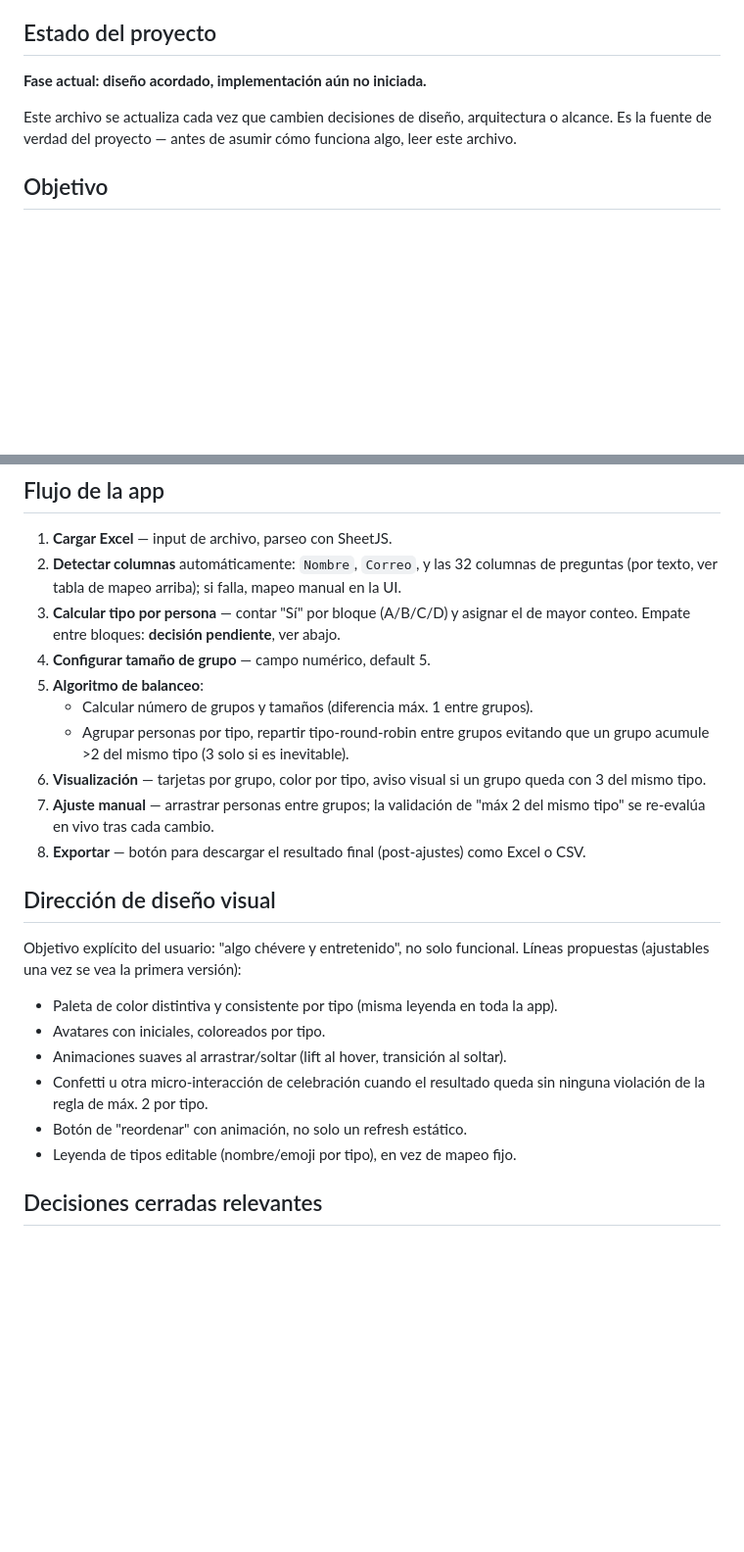
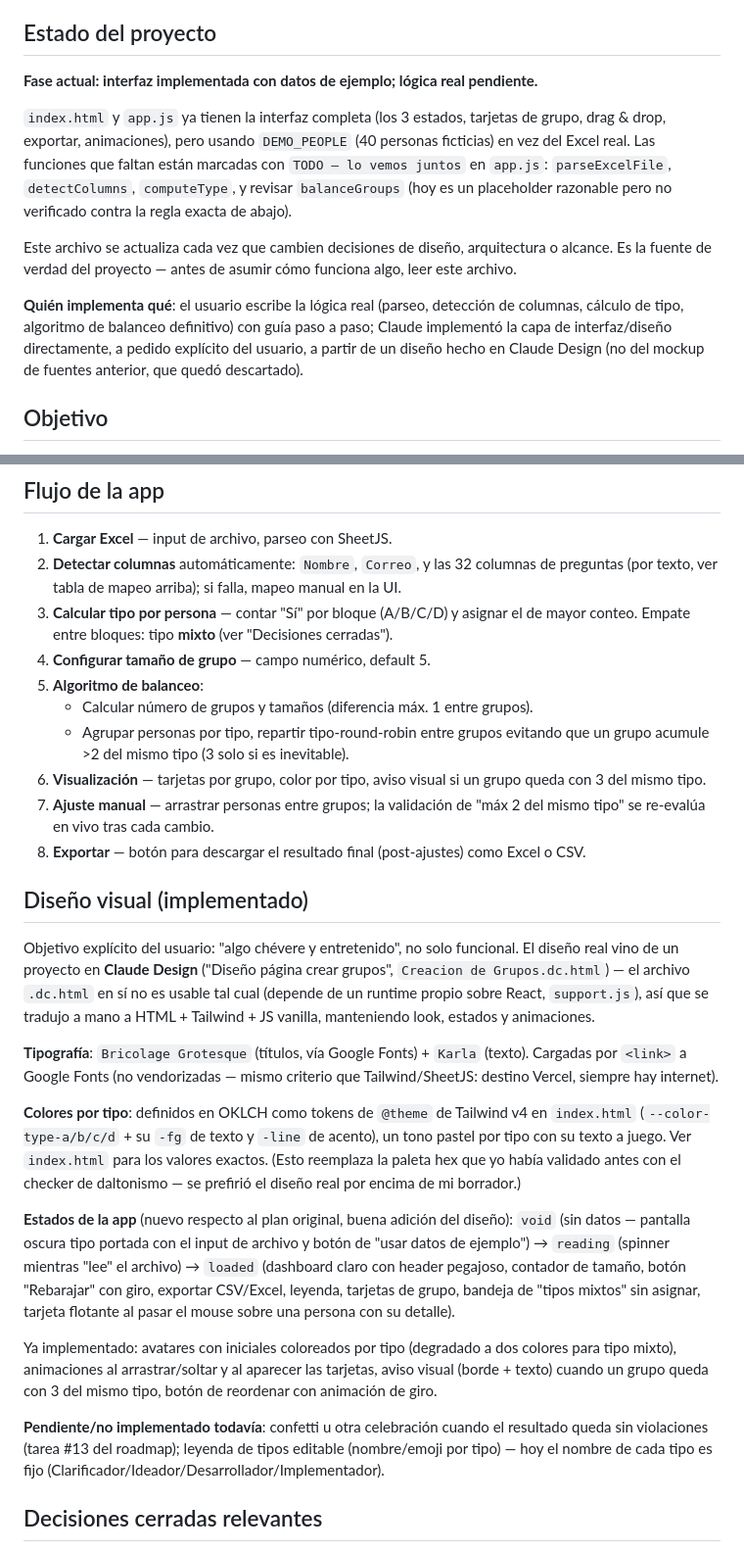
Before and after one commit to nicoclo205/random_groups_elector, a Markdown page: CLAUDE.md, 2 parts joined by grey strips. Shown at 98% size. Drawn GitHub-style; blank space fills up the shorter version.

Commit message:
Documentar el diseño implementado y el estado actual del proyecto
Refleja en CLAUDE.md que la interfaz ya está construida (con datos de
ejemplo), de dónde salió el diseño visual (Claude Design, traducido a
mano a HTML/Tailwind/JS vanilla), y qué queda pendiente y para quién
(lógica real: usuario con guía paso a paso).

Co-Authored-By: Claude Sonnet 5 <noreply@anthropic.com>

```diff
--- a/CLAUDE.md
+++ b/CLAUDE.md
@@ -6,11 +6,24 @@ lo más parejo posible entre grupos.
 
 ## Estado del proyecto
 
-**Fase actual: diseño acordado, implementación aún no iniciada.**
+**Fase actual: interfaz implementada con datos de ejemplo; lógica real pendiente.**
+
+`index.html` y `app.js` ya tienen la interfaz completa (los 3 estados, tarjetas de
+grupo, drag & drop, exportar, animaciones), pero usando `DEMO_PEOPLE` (40 personas
+ficticias) en vez del Excel real. Las funciones que faltan están marcadas con
+`TODO — lo vemos juntos` en `app.js`: `parseExcelFile`, `detectColumns`,
+`computeType`, y revisar `balanceGroups` (hoy es un placeholder razonable pero no
+verificado contra la regla exacta de abajo).
 
 Este archivo se actualiza cada vez que cambien decisiones de diseño, arquitectura
 o alcance. Es la fuente de verdad del proyecto — antes de asumir cómo funciona algo,
 leer este archivo.
+
+**Quién implementa qué**: el usuario escribe la lógica real (parseo, detección de
+columnas, cálculo de tipo, algoritmo de balanceo definitivo) con guía paso a paso;
+Claude implementó la capa de interfaz/diseño directamente, a pedido explícito del
+usuario, a partir de un diseño hecho en Claude Design (no del mockup de fuentes
+anterior, que quedó descartado).
 
 ## Objetivo
 
@@ -116,7 +129,7 @@ Decisiones de stack:
    de preguntas (por texto, ver tabla de mapeo arriba); si falla, mapeo manual
    en la UI.
 3. **Calcular tipo por persona** — contar "Sí" por bloque (A/B/C/D) y asignar el
-   de mayor conteo. Empate entre bloques: **decisión pendiente**, ver abajo.
+   de mayor conteo. Empate entre bloques: tipo **mixto** (ver "Decisiones cerradas").
 4. **Configurar tamaño de grupo** — campo numérico, default 5.
 5. **Algoritmo de balanceo**:
    - Calcular número de grupos y tamaños (diferencia máx. 1 entre grupos).
@@ -129,18 +142,42 @@ Decisiones de stack:
 8. **Exportar** — botón para descargar el resultado final (post-ajustes) como
    Excel o CSV.
 
-## Dirección de diseño visual
+## Diseño visual (implementado)
 
 Objetivo explícito del usuario: "algo chévere y entretenido", no solo funcional.
-Líneas propuestas (ajustables una vez se vea la primera versión):
+El diseño real vino de un proyecto en **Claude Design** ("Diseño página crear
+grupos", `Creacion de Grupos.dc.html`) — el archivo `.dc.html` en sí no es
+usable tal cual (depende de un runtime propio sobre React, `support.js`), así
+que se tradujo a mano a HTML + Tailwind + JS vanilla, manteniendo look, estados
+y animaciones.
 
-- Paleta de color distintiva y consistente por tipo (misma leyenda en toda la app).
-- Avatares con iniciales, coloreados por tipo.
-- Animaciones suaves al arrastrar/soltar (lift al hover, transición al soltar).
-- Confetti u otra micro-interacción de celebración cuando el resultado queda sin
-  ninguna violación de la regla de máx. 2 por tipo.
-- Botón de "reordenar" con animación, no solo un refresh estático.
-- Leyenda de tipos editable (nombre/emoji por tipo), en vez de mapeo fijo.
+**Tipografía**: `Bricolage Grotesque` (títulos, vía Google Fonts) + `Karla`
+(texto). Cargadas por `<link>` a Google Fonts (no vendorizadas — mismo criterio
+que Tailwind/SheetJS: destino Vercel, siempre hay internet).
+
+**Colores por tipo**: definidos en OKLCH como tokens de `@theme` de Tailwind v4
+en `index.html` (`--color-type-a/b/c/d` + su `-fg` de texto y `-line` de acento),
+un tono pastel por tipo con su texto a juego. Ver `index.html` para los valores
+exactos. (Esto reemplaza la paleta hex que yo había validado antes con el
+checker de daltonismo — se prefirió el diseño real por encima de mi borrador.)
+
+**Estados de la app** (nuevo respecto al plan original, buena adición del
+diseño): `void` (sin datos — pantalla oscura tipo portada con el input de
+archivo y botón de "usar datos de ejemplo") → `reading` (spinner mientras
+"lee" el archivo) → `loaded` (dashboard claro con header pegajoso, contador de
+tamaño, botón "Rebarajar" con giro, exportar CSV/Excel, leyenda, tarjetas de
+grupo, bandeja de "tipos mixtos" sin asignar, tarjeta flotante al pasar el
+mouse sobre una persona con su detalle).
+
+Ya implementado: avatares con iniciales coloreados por tipo (degradado a dos
+colores para tipo mixto), animaciones al arrastrar/soltar y al aparecer las
+tarjetas, aviso visual (borde + texto) cuando un grupo queda con 3 del mismo
+tipo, botón de reordenar con animación de giro.
+
+**Pendiente/no implementado todavía**: confetti u otra celebración cuando el
+resultado queda sin violaciones (tarea #13 del roadmap); leyenda de tipos
+editable (nombre/emoji por tipo) — hoy el nombre de cada tipo es fijo
+(Clarificador/Ideador/Desarrollador/Implementador).
 
 ## Decisiones cerradas relevantes
 
```
